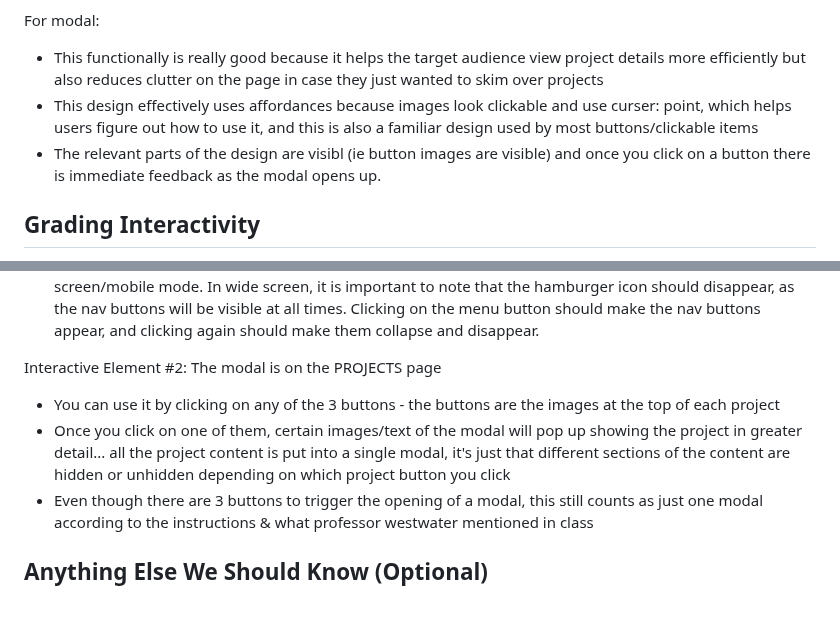
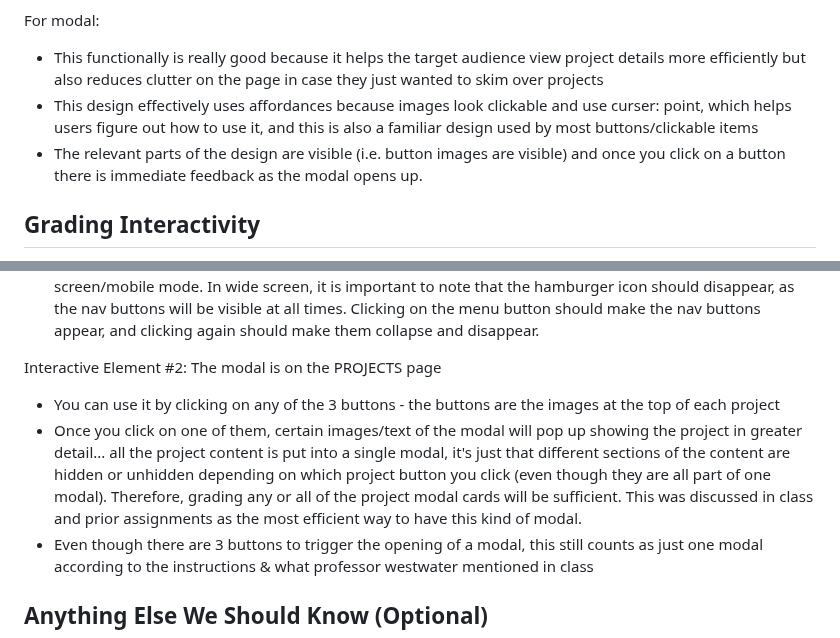
Before and after one commit to faith-s-g/faith-portfolio, a Markdown page: design-plan/milestone-final.md, 2 parts joined by grey strips. Drawn GitHub-style; blank space fills up the shorter version.

Commit message:
final comment

```diff
--- a/design-plan/milestone-final.md
+++ b/design-plan/milestone-final.md
@@ -24,7 +24,7 @@ For Hamburger menu:
 For modal:
 - This functionally is really good because it helps the target audience view project details more efficiently but also reduces clutter on the page in case they just wanted to skim over projects
 - This design effectively uses affordances because images look clickable and use curser: point, which helps users figure out how to use it, and this is also a familiar design used by most buttons/clickable items
-- The relevant parts of the design are visibl (ie button images are visible) and once you click on a button there is immediate feedback as the modal opens up.
+- The relevant parts of the design are visible (i.e. button images are visible) and once you click on a button there is immediate feedback as the modal opens up.
 
 
 ## Grading Interactivity
@@ -38,7 +38,7 @@ Interactive Element #1: The hamburger menu
 
 Interactive Element #2: The modal is on the PROJECTS page
 - You can use it by clicking on any of the 3 buttons - the buttons are the images at the top of each project
-- Once you click on one of them, certain images/text of the modal will pop up showing the project in greater detail... all the project content is put into a single modal, it's just that different sections of the content are hidden or unhidden depending on which project button you click
+- Once you click on one of them, certain images/text of the modal will pop up showing the project in greater detail... all the project content is put into a single modal, it's just that different sections of the content are hidden or unhidden depending on which project button you click (even though they are all part of one modal). Therefore, grading any or all of the project modal cards will be sufficient. This was discussed in class and prior assignments as the most efficient way to have this kind of modal.
 - Even though there are 3 buttons to trigger the opening of a modal, this still counts as just one modal according to the instructions & what professor westwater mentioned in class
 
 
```
